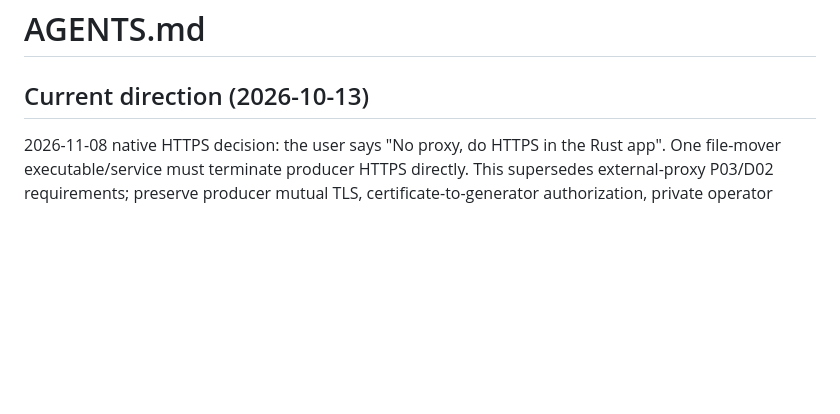
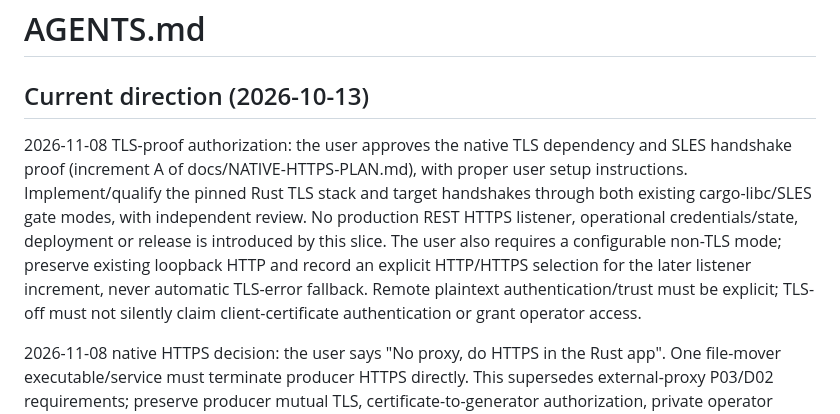
Before and after one commit to joey-huckabee/background-file-mover, a Markdown page: AGENTS.md, the part around the change. Rendered like a GitHub page; blank space fills up the shorter version.

Commit message:
Record authorization for native TLS SLES proof and optional HTTP mode

```diff
--- a/AGENTS.md
+++ b/AGENTS.md
@@ -1,6 +1,17 @@
 # AGENTS.md
 
 ## Current direction (2026-10-13)
+
+2026-11-08 TLS-proof authorization: the user approves the native TLS dependency
+and SLES handshake proof (increment A of docs/NATIVE-HTTPS-PLAN.md), with proper
+user setup instructions. Implement/qualify the pinned Rust TLS stack and target
+handshakes through both existing cargo-libc/SLES gate modes, with independent
+review. No production REST HTTPS listener, operational credentials/state,
+deployment or release is introduced by this slice. The user also requires a
+configurable non-TLS mode; preserve existing loopback HTTP and record an explicit
+HTTP/HTTPS selection for the later listener increment, never automatic TLS-error
+fallback. Remote plaintext authentication/trust must be explicit; TLS-off must
+not silently claim client-certificate authentication or grant operator access.
 
 2026-11-08 native HTTPS decision: the user says "No proxy, do HTTPS in the Rust
 app". One file-mover executable/service must terminate producer HTTPS directly.
```
